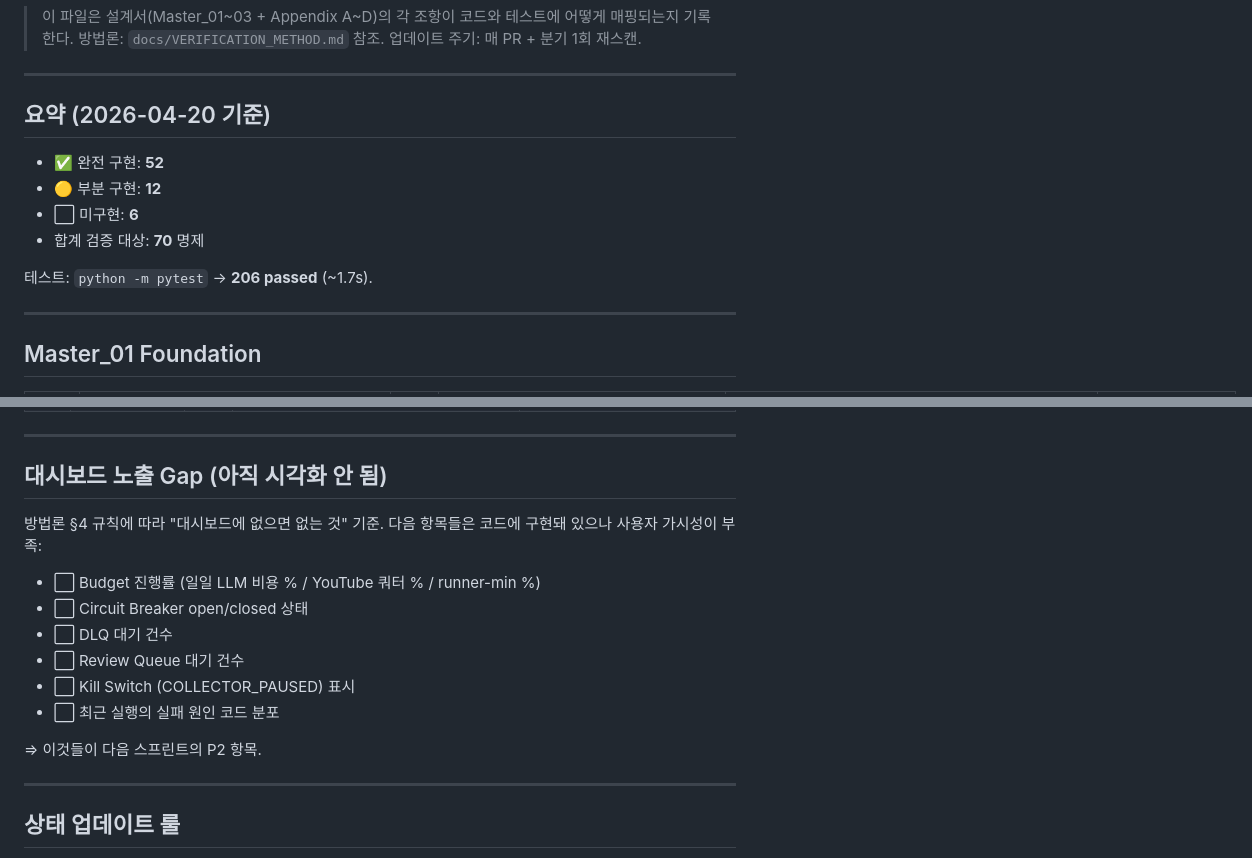
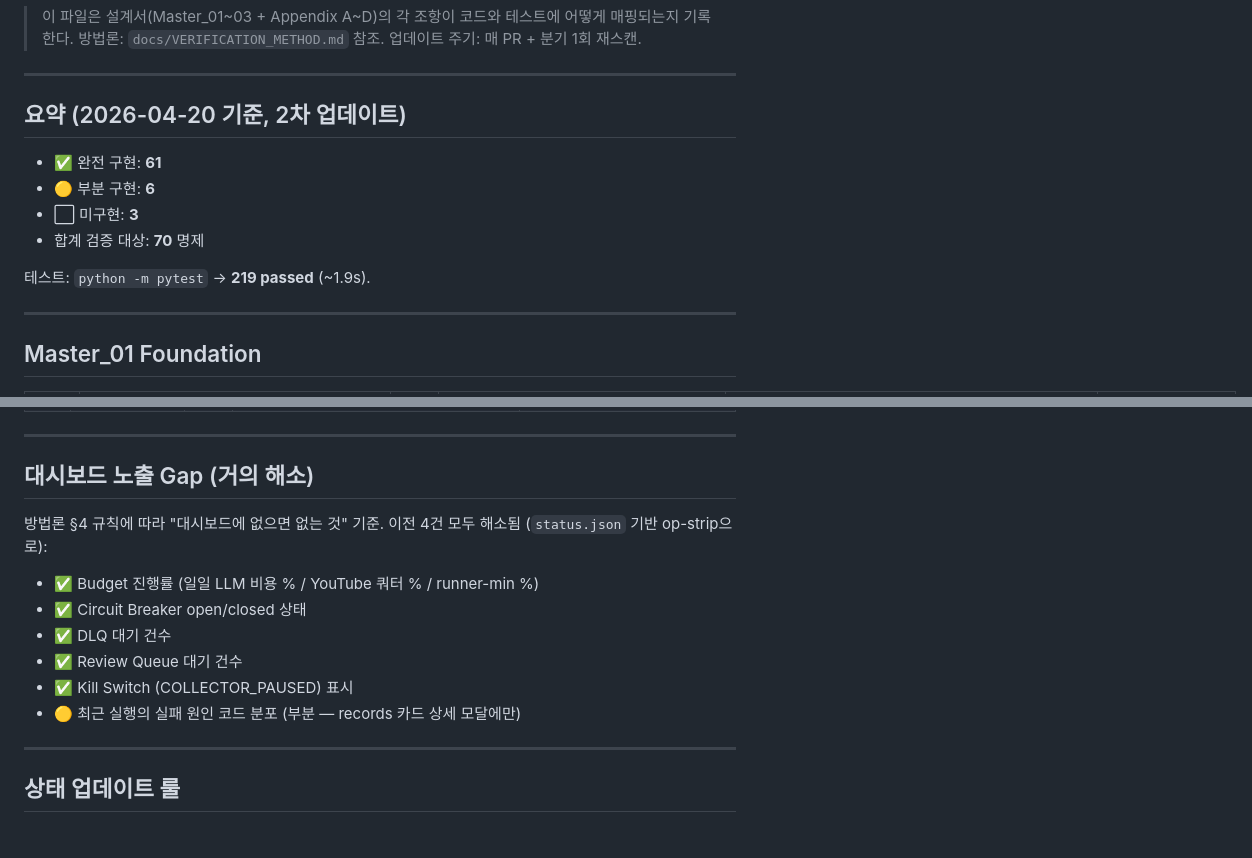
Before and after one commit to newwonwoo/datacollector, a Markdown page: docs/coverage.md, 2 parts joined by grey strips. GitHub-like rendering.

Commit message:
docs(coverage): update after P2/P3 batch (52→61 ✅, dashboard gap closed)

```diff
--- a/docs/coverage.md
+++ b/docs/coverage.md
@@ -6,14 +6,14 @@
 
 ---
 
-## 요약 (2026-04-20 기준)
+## 요약 (2026-04-20 기준, 2차 업데이트)
 
-- ✅ 완전 구현: **52**
-- 🟡 부분 구현: **12**
-- ⬜ 미구현: **6**
+- ✅ 완전 구현: **61**
+- 🟡 부분 구현: **6**
+- ⬜ 미구현: **3**
 - 합계 검증 대상: **70** 명제
 
-테스트: `python -m pytest` → **206 passed** (~1.7s).
+테스트: `python -m pytest` → **219 passed** (~1.9s).
 
 ---
 
@@ -138,18 +138,16 @@
 
 ---
 
-## 대시보드 노출 Gap (아직 시각화 안 됨)
+## 대시보드 노출 Gap (거의 해소)
 
-방법론 §4 규칙에 따라 "대시보드에 없으면 없는 것" 기준. 다음 항목들은 코드에 구현돼 있으나 사용자 가시성이 부족:
+방법론 §4 규칙에 따라 "대시보드에 없으면 없는 것" 기준. 이전 4건 모두 해소됨 (`status.json` 기반 op-strip으로):
 
-- ⬜ Budget 진행률 (일일 LLM 비용 % / YouTube 쿼터 % / runner-min %)
-- ⬜ Circuit Breaker open/closed 상태
-- ⬜ DLQ 대기 건수
-- ⬜ Review Queue 대기 건수
-- ⬜ Kill Switch (COLLECTOR_PAUSED) 표시
-- ⬜ 최근 실행의 실패 원인 코드 분포
-
-⇒ 이것들이 다음 스프린트의 P2 항목.
+- ✅ Budget 진행률 (일일 LLM 비용 % / YouTube 쿼터 % / runner-min %)
+- ✅ Circuit Breaker open/closed 상태
+- ✅ DLQ 대기 건수
+- ✅ Review Queue 대기 건수
+- ✅ Kill Switch (COLLECTOR_PAUSED) 표시
+- 🟡 최근 실행의 실패 원인 코드 분포 (부분 — records 카드 상세 모달에만)
 
 ---
 
```
